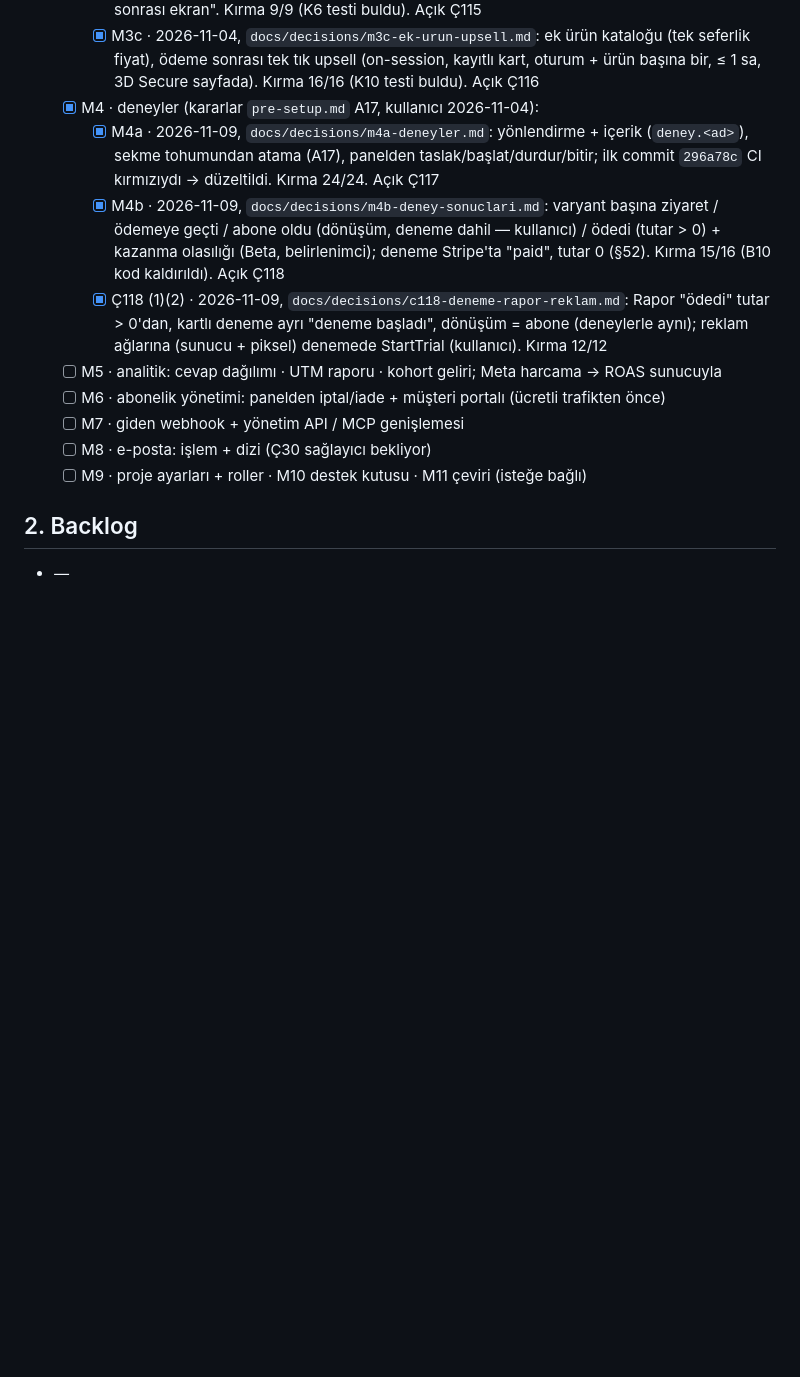
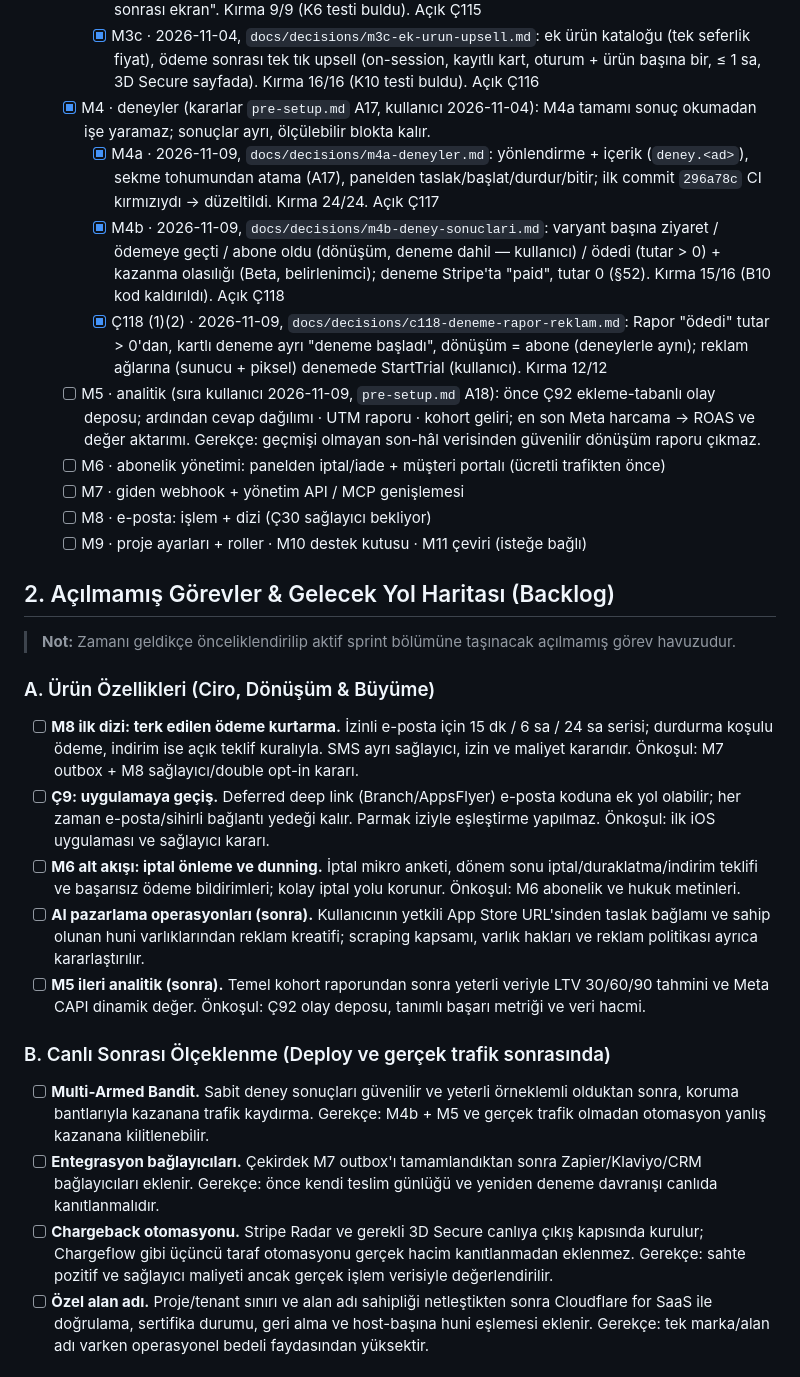
Before and after one commit to yakupcinar/myweb2wave, a Markdown page: PLAN.md, the part around one of its changes. GitHub-like rendering; blank space fills up the shorter version.

```diff
--- a/PLAN.md
+++ b/PLAN.md
@@ -212,16 +212,30 @@
     - [x] M3a · 2026-11-04, `docs/decisions/m3a-downsell.md`: geri tuşu / panel kapatma → bir kez downsell penceresi (katalog planı, fiyat + koşul Stripe'tan, şart onayı korunur). Kırma 10/10 (K6 testi buldu). Açık Ç114
     - [x] M3b · 2026-11-04, `docs/decisions/m3b-odeme-sonrasi.md`: tanım kökünde `sonrasi` (başlık + bloklar + düğme metni), giriş alanı sabit; dönüş adresi huniyi taşır; düzenleyicide "Ödeme sonrası ekran". Kırma 9/9 (K6 testi buldu). Açık Ç115
     - [x] M3c · 2026-11-04, `docs/decisions/m3c-ek-urun-upsell.md`: ek ürün kataloğu (tek seferlik fiyat), ödeme sonrası tek tık upsell (on-session, kayıtlı kart, oturum + ürün başına bir, ≤ 1 sa, 3D Secure sayfada). Kırma 16/16 (K10 testi buldu). Açık Ç116
-  - [x] M4 · deneyler (kararlar `pre-setup.md` A17, kullanıcı 2026-11-04):
+  - [x] M4 · deneyler (kararlar `pre-setup.md` A17, kullanıcı 2026-11-04): M4a tamamı sonuç okumadan işe yaramaz; sonuçlar ayrı, ölçülebilir blokta kalır.
     - [x] M4a · 2026-11-09, `docs/decisions/m4a-deneyler.md`: yönlendirme + içerik (`deney.<ad>`), sekme tohumundan atama (A17), panelden taslak/başlat/durdur/bitir; ilk commit `296a78c` CI kırmızıydı → düzeltildi. Kırma 24/24. Açık Ç117
     - [x] M4b · 2026-11-09, `docs/decisions/m4b-deney-sonuclari.md`: varyant başına ziyaret / ödemeye geçti / abone oldu (dönüşüm, deneme dahil — kullanıcı) / ödedi (tutar > 0) + kazanma olasılığı (Beta, belirlenimci); deneme Stripe'ta "paid", tutar 0 (§52). Kırma 15/16 (B10 kod kaldırıldı). Açık Ç118
     - [x] Ç118 (1)(2) · 2026-11-09, `docs/decisions/c118-deneme-rapor-reklam.md`: Rapor "ödedi" tutar > 0'dan, kartlı deneme ayrı "deneme başladı", dönüşüm = abone (deneylerle aynı); reklam ağlarına (sunucu + piksel) denemede StartTrial (kullanıcı). Kırma 12/12
-  - [ ] M5 · analitik: cevap dağılımı · UTM raporu · kohort geliri; Meta harcama → ROAS sunucuyla
+  - [ ] M5 · analitik (sıra kullanıcı 2026-11-09, `pre-setup.md` A18): önce Ç92 ekleme-tabanlı olay deposu; ardından cevap dağılımı · UTM raporu · kohort geliri; en son Meta harcama → ROAS ve değer aktarımı. Gerekçe: geçmişi olmayan son-hâl verisinden güvenilir dönüşüm raporu çıkmaz.
   - [ ] M6 · abonelik yönetimi: panelden iptal/iade + müşteri portalı (ücretli trafikten önce)
   - [ ] M7 · giden webhook + yönetim API / MCP genişlemesi
   - [ ] M8 · e-posta: işlem + dizi (Ç30 sağlayıcı bekliyor)
   - [ ] M9 · proje ayarları + roller · M10 destek kutusu · M11 çeviri (isteğe bağlı)
 
-## 2. Backlog
+## 2. Açılmamış Görevler & Gelecek Yol Haritası (Backlog)
 
-- _—_
+> **Not:** Zamanı geldikçe önceliklendirilip aktif sprint bölümüne taşınacak açılmamış görev havuzudur.
+
+### A. Ürün Özellikleri (Ciro, Dönüşüm & Büyüme)
+- [ ] **M8 ilk dizi: terk edilen ödeme kurtarma.** İzinli e-posta için 15 dk / 6 sa / 24 sa serisi; durdurma koşulu ödeme, indirim ise açık teklif kuralıyla. SMS ayrı sağlayıcı, izin ve maliyet kararıdır. Önkoşul: M7 outbox + M8 sağlayıcı/double opt-in kararı.
+- [ ] **Ç9: uygulamaya geçiş.** Deferred deep link (Branch/AppsFlyer) e-posta koduna ek yol olabilir; her zaman e-posta/sihirli bağlantı yedeği kalır. Parmak iziyle eşleştirme yapılmaz. Önkoşul: ilk iOS uygulaması ve sağlayıcı kararı.
+- [ ] **M6 alt akışı: iptal önleme ve dunning.** İptal mikro anketi, dönem sonu iptal/duraklatma/indirim teklifi ve başarısız ödeme bildirimleri; kolay iptal yolu korunur. Önkoşul: M6 abonelik ve hukuk metinleri.
+- [ ] **AI pazarlama operasyonları (sonra).** Kullanıcının yetkili App Store URL'sinden taslak bağlamı ve sahip olunan huni varlıklarından reklam kreatifi; scraping kapsamı, varlık hakları ve reklam politikası ayrıca kararlaştırılır.
+- [ ] **M5 ileri analitik (sonra).** Temel kohort raporundan sonra yeterli veriyle LTV 30/60/90 tahmini ve Meta CAPI dinamik değer. Önkoşul: Ç92 olay deposu, tanımlı başarı metriği ve veri hacmi.
+
+### B. Canlı Sonrası Ölçeklenme (Deploy ve gerçek trafik sonrasında)
+- [ ] **Multi-Armed Bandit.** Sabit deney sonuçları güvenilir ve yeterli örneklemli olduktan sonra, koruma bantlarıyla kazanana trafik kaydırma. Gerekçe: M4b + M5 ve gerçek trafik olmadan otomasyon yanlış kazanana kilitlenebilir.
+- [ ] **Entegrasyon bağlayıcıları.** Çekirdek M7 outbox'ı tamamlandıktan sonra Zapier/Klaviyo/CRM bağlayıcıları eklenir. Gerekçe: önce kendi teslim günlüğü ve yeniden deneme davranışı canlıda kanıtlanmalıdır.
+- [ ] **Chargeback otomasyonu.** Stripe Radar ve gerekli 3D Secure canlıya çıkış kapısında kurulur; Chargeflow gibi üçüncü taraf otomasyonu gerçek hacim kanıtlanmadan eklenmez. Gerekçe: sahte pozitif ve sağlayıcı maliyeti ancak gerçek işlem verisiyle değerlendirilir.
+- [ ] **Özel alan adı.** Proje/tenant sınırı ve alan adı sahipliği netleştikten sonra Cloudflare for SaaS ile doğrulama, sertifika durumu, geri alma ve host-başına huni eşlemesi eklenir. Gerekçe: tek marka/alan adı varken operasyonel bedeli faydasından yüksektir.
+
```
Also changed, not shown: other parts of PLAN.md (+16 -0 lines), docs/pre-setup.md (+5 -0 lines).
